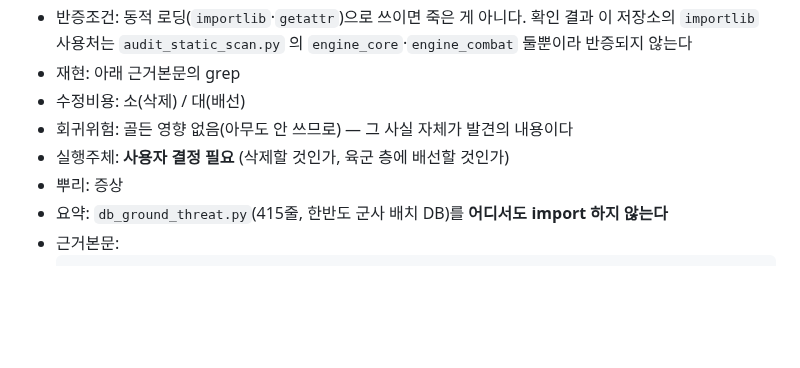
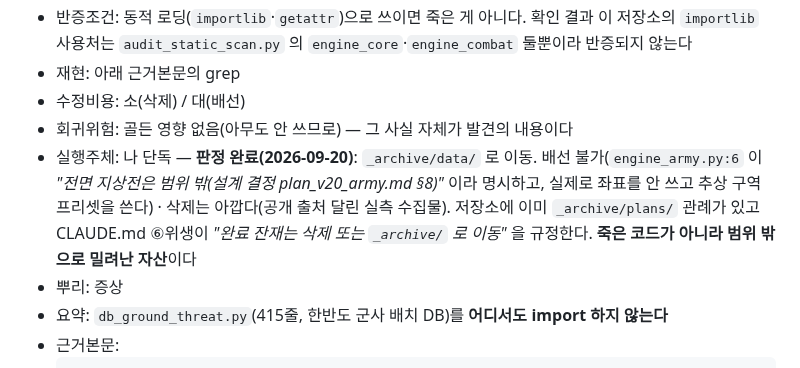
Before and after one commit to yim2412/joint-defense-sim, a Markdown page: analysis/FINDINGS.md, the part around one of its changes. Rendered like a GitHub page; blank space fills up the shorter version.

```diff
--- a/analysis/FINDINGS.md
+++ b/analysis/FINDINGS.md
@@ -48,7 +48,12 @@
 - 재현: 아래 근거본문의 grep
 - 수정비용: 소(삭제) / 대(배선)
 - 회귀위험: 골든 영향 없음(아무도 안 쓰므로) — 그 사실 자체가 발견의 내용이다
-- 실행주체: **사용자 결정 필요** (삭제할 것인가, 육군 층에 배선할 것인가)
+- 실행주체: 나 단독 — **판정 완료(2026-09-20)**: `_archive/data/` 로 이동.
+  배선 불가(`engine_army.py:6` 이 *"전면 지상전은 범위 밖(설계 결정 plan_v20_army.md §8)"*
+  이라 명시하고, 실제로 좌표를 안 쓰고 추상 구역 프리셋을 쓴다) · 삭제는 아깝다(공개 출처
+  달린 실측 수집물). 저장소에 이미 `_archive/plans/` 관례가 있고 CLAUDE.md ⑥위생이
+  *"완료 잔재는 삭제 또는 `_archive/` 로 이동"* 을 규정한다. **죽은 코드가 아니라
+  범위 밖으로 밀려난 자산**이다
 - 뿌리: 증상
 - 요약: `db_ground_threat.py`(415줄, 한반도 군사 배치 DB)를 **어디서도 import 하지 않는다**
 - 근거본문:
```
Also changed, not shown: other parts of analysis/FINDINGS.md (+66 -0 lines), analysis/11_architecture.md (added, +82 -0 lines), analysis/COVERAGE.md (+5 -5 lines).
